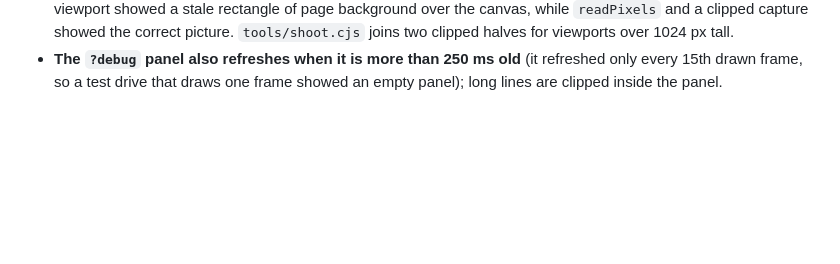
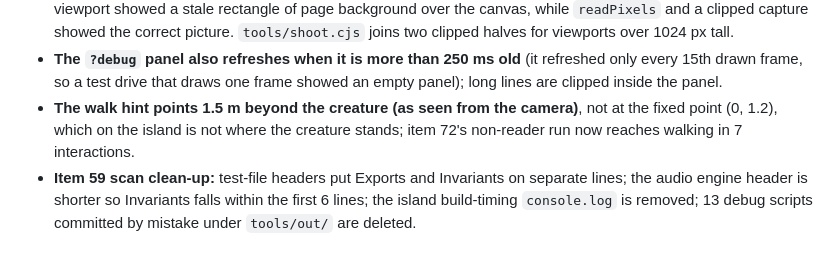
Before and after one commit to arywanswinter-cmyk/Me, a Markdown page: sborn/DECISIONS.md, the part around the change. Rendered like a GitHub page; blank space fills up the shorter version.

```diff
--- a/sborn/DECISIONS.md
+++ b/sborn/DECISIONS.md
@@ -145,3 +145,5 @@ M0 started: 2026-10-10T17:52:48Z (`date -u`).
 - **Item 42's frames are draw-only:** the check grabs both pictures with `api.renderOnly()` (no simulation step), so they show the same instant; with stepped grabs the editor orbit, idle breathing and shadows moved 1.6% of pixels between two grabs even without a loss. It loses and restores once with 10 steps run while lost (the loop survives), then compares a draw before and after a second loss, after waiting for the asynchronous re-warm. Result: 0% of pixels differ, 36 programs before and after.
 - **Tall screenshots are captured in two halves:** in headless SwiftShader a single capture of the 820×1180 portrait viewport showed a stale rectangle of page background over the canvas, while `readPixels` and a clipped capture showed the correct picture. `tools/shoot.cjs` joins two clipped halves for viewports over 1024 px tall.
 - **The `?debug` panel also refreshes when it is more than 250 ms old** (it refreshed only every 15th drawn frame, so a test drive that draws one frame showed an empty panel); long lines are clipped inside the panel.
+- **The walk hint points 1.5 m beyond the creature (as seen from the camera)**, not at the fixed point (0, 1.2), which on the island is not where the creature stands; item 72's non-reader run now reaches walking in 7 interactions.
+- **Item 59 scan clean-up:** test-file headers put Exports and Invariants on separate lines; the audio engine header is shorter so Invariants falls within the first 6 lines; the island build-timing `console.log` is removed; 13 debug scripts committed by mistake under `tools/out/` are deleted.
```
Also changed, not shown: sborn/README.md (+1 -1 lines).
